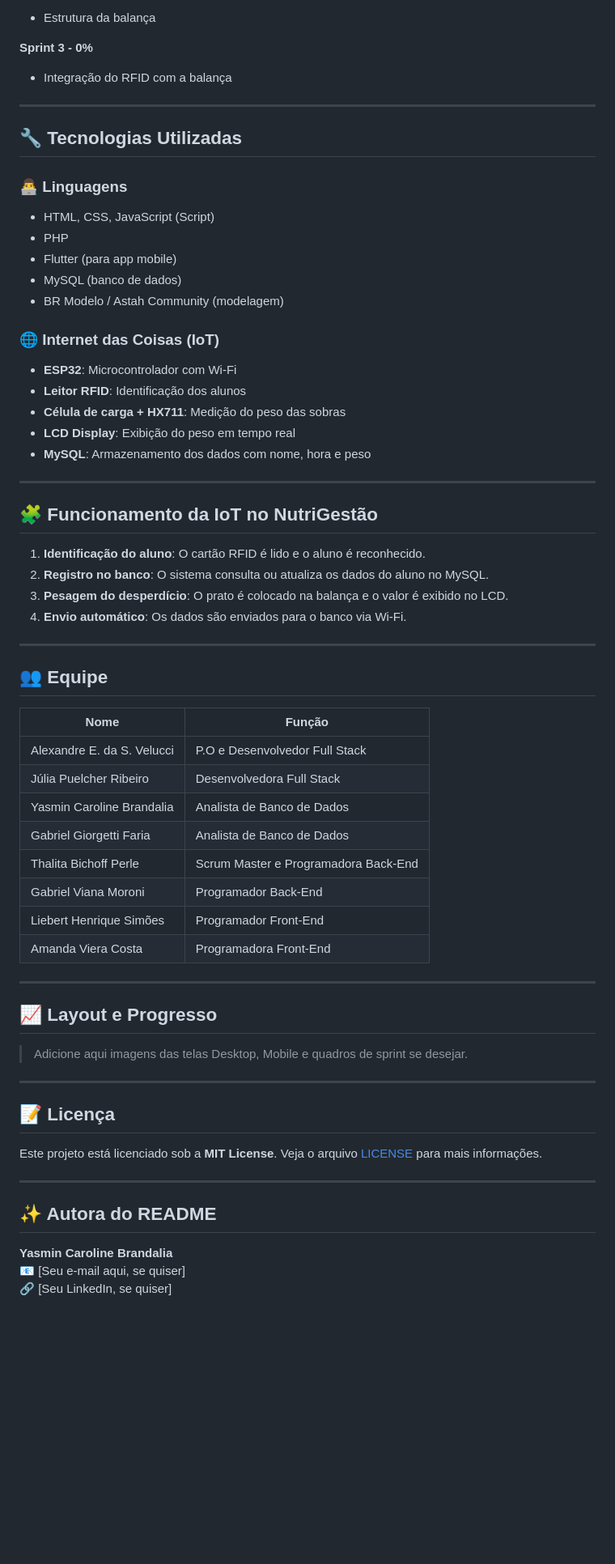
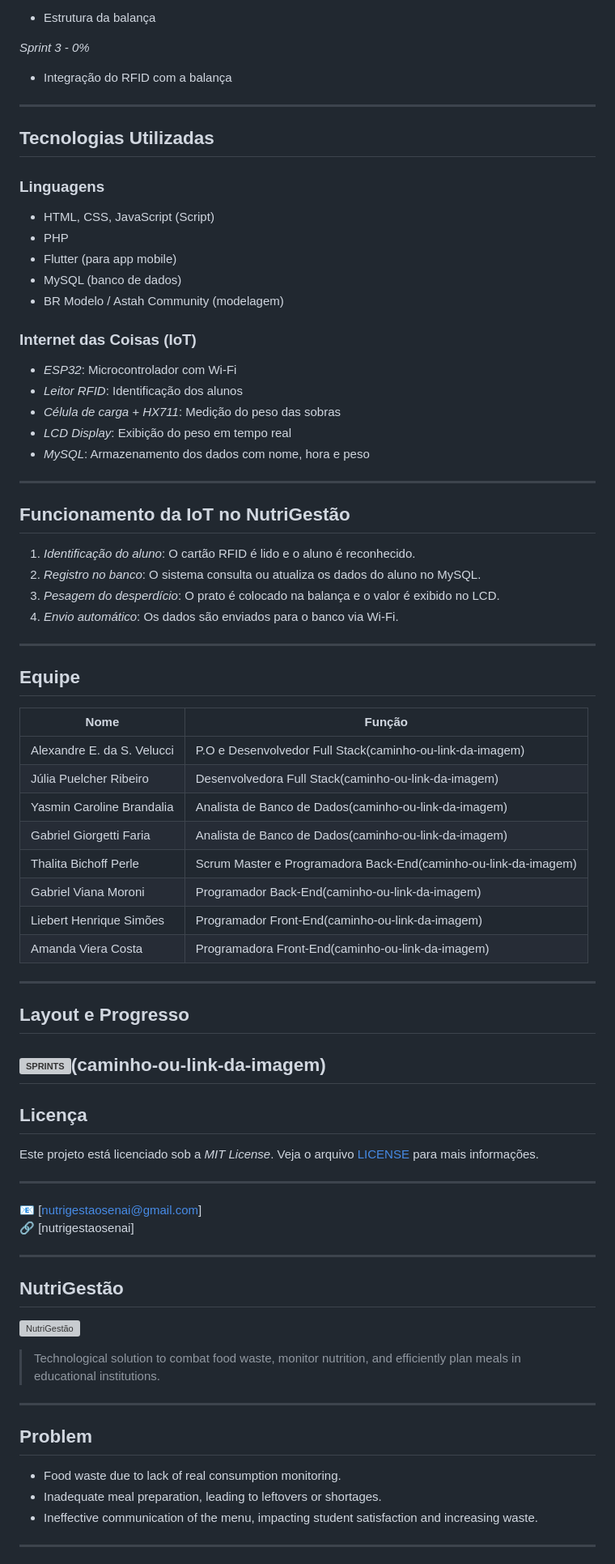
Before and after one commit to 2IDS-TAMB-2025/NutriGestao, a Markdown page: README.md, the part around the change printed below. Shown: that part at 81% size. GitHub-like rendering; blank space fills up the shorter version; grey boxes are pictures that could not be loaded.

```diff
--- a/README.md
+++ b/README.md
@@ -82,13 +84,13 @@
 - Estrutura da balança
 
-**Sprint 3 - 0%**
+*Sprint 3 - 0%*
 - Integração do RFID com a balança
 
 ---
 
-## 🔧 Tecnologias Utilizadas
+##  Tecnologias Utilizadas
 
-### 👨‍💻 Linguagens
+###  Linguagens
 
 - HTML, CSS, JavaScript (Script)
 - PHP
@@ -96,54 +98,69 @@
 - MySQL (banco de dados)
 - BR Modelo / Astah Community (modelagem)
 
-### 🌐 Internet das Coisas (IoT)
+###  Internet das Coisas (IoT)
 
-- **ESP32**: Microcontrolador com Wi-Fi
-- **Leitor RFID**: Identificação dos alunos
-- **Célula de carga + HX711**: Medição do peso das sobras
-- **LCD Display**: Exibição do peso em tempo real
-- **MySQL**: Armazenamento dos dados com nome, hora e peso
+- *ESP32*: Microcontrolador com Wi-Fi
+- *Leitor RFID*: Identificação dos alunos
+- *Célula de carga + HX711*: Medição do peso das sobras
+- *LCD Display*: Exibição do peso em tempo real
+- *MySQL*: Armazenamento dos dados com nome, hora e peso
 
 ---
 
-## 🧩 Funcionamento da IoT no NutriGestão
+##  Funcionamento da IoT no NutriGestão
 
-1. **Identificação do aluno**: O cartão RFID é lido e o aluno é reconhecido.
-2. **Registro no banco**: O sistema consulta ou atualiza os dados do aluno no MySQL.
-3. **Pesagem do desperdício**: O prato é colocado na balança e o valor é exibido no LCD.
-4. **Envio automático**: Os dados são enviados para o banco via Wi-Fi.
+1. *Identificação do aluno*: O cartão RFID é lido e o aluno é reconhecido.
+2. *Registro no banco*: O sistema consulta ou atualiza os dados do aluno no MySQL.
+3. *Pesagem do desperdício*: O prato é colocado na balança e o valor é exibido no LCD.
+4. *Envio automático*: Os dados são enviados para o banco via Wi-Fi.
 
 ---
 
-## 👥 Equipe
+##  Equipe
 
-| Nome                          | Função                               |
-|-------------------------------|--------------------------------------|
-| Alexandre E. da S. Velucci    | P.O e Desenvolvedor Full Stack       |
-| Júlia Puelcher Ribeiro        | Desenvolvedora Full Stack            |
-| Yasmin Caroline Brandalia     | Analista de Banco de Dados           |
-| Gabriel Giorgetti Faria       | Analista de Banco de Dados           |
-| Thalita Bichoff Perle         | Scrum Master e Programadora Back-End |
-| Gabriel Viana Moroni          | Programador Back-End                 |
-| Liebert Henrique Simões       | Programador Front-End                |
-| Amanda Viera Costa            | Programadora Front-End               |
+| Nome                       | Função                                                         |
+|----------------------------|----------------------------------------------------------------|
+| Alexandre E. da S. Velucci | P.O e Desenvolvedor Full Stack(caminho-ou-link-da-imagem)        |
+| Júlia Puelcher Ribeiro     | Desenvolvedora Full Stack(caminho-ou-link-da-imagem)             |
+| Yasmin Caroline Brandalia  | Analista de Banco de Dados(caminho-ou-link-da-imagem)            |
+| Gabriel Giorgetti Faria    | Analista de Banco de Dados(caminho-ou-link-da-imagem)            |
+| Thalita Bichoff Perle      | Scrum Master e Programadora Back-End(caminho-ou-link-da-imagem)  |
+| Gabriel Viana Moroni       | Programador Back-End(caminho-ou-link-da-imagem)                  |
+| Liebert Henrique Simões    | Programador Front-End(caminho-ou-link-da-imagem)                 |
+| Amanda Viera Costa         | Programadora Front-End(caminho-ou-link-da-imagem)                |
 
 ---
 
-## 📈 Layout e Progresso
+##  Layout e Progresso
 
-> Adicione aqui imagens das telas Desktop, Mobile e quadros de sprint se desejar.
+![SPRINTS](caminho-ou-link-da-imagem)(caminho-ou-link-da-imagem)
+---
+
+##  Licença
+
+Este projeto está licenciado sob a *MIT License*. Veja o arquivo [LICENSE](LICENSE) para mais informações.
 
 ---
 
-## 📝 Licença
-
-Este projeto está licenciado sob a **MIT License**. Veja o arquivo [LICENSE](LICENSE) para mais informações.
+📧 [nutrigestaosenai@gmail.com]
+🔗 [nutrigestaosenai]
 
 ---
 
-## ✨ Autora do README
+## NutriGestão
 
-**Yasmin Caroline Brandalia**
-📧 [Seu e-mail aqui, se quiser]
-🔗 [Seu LinkedIn, se quiser]
+![NutriGestão](path-or-image-link)
+
+> Technological solution to combat food waste, monitor nutrition, and efficiently plan meals in educational institutions.
+
+---
+
+##  Problem
+
+- Food waste due to lack of real consumption monitoring.
+- Inadequate meal preparation, leading to leftovers or shortages.
+- Ineffective communication of the menu, impacting student satisfaction and increasing waste.
+
+---
+
```
Also changed, not shown: other parts of README.md (+155 -21 lines).
